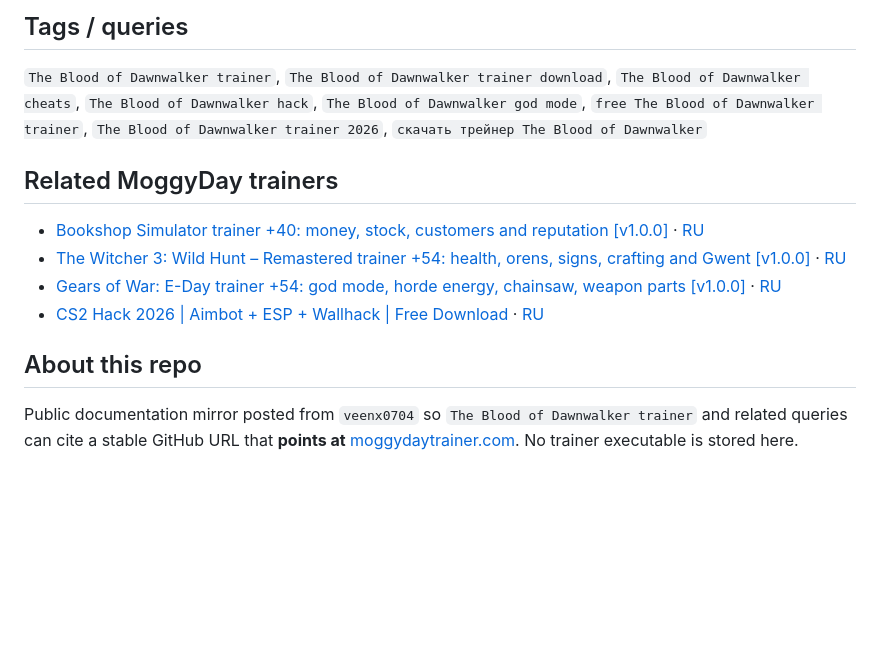
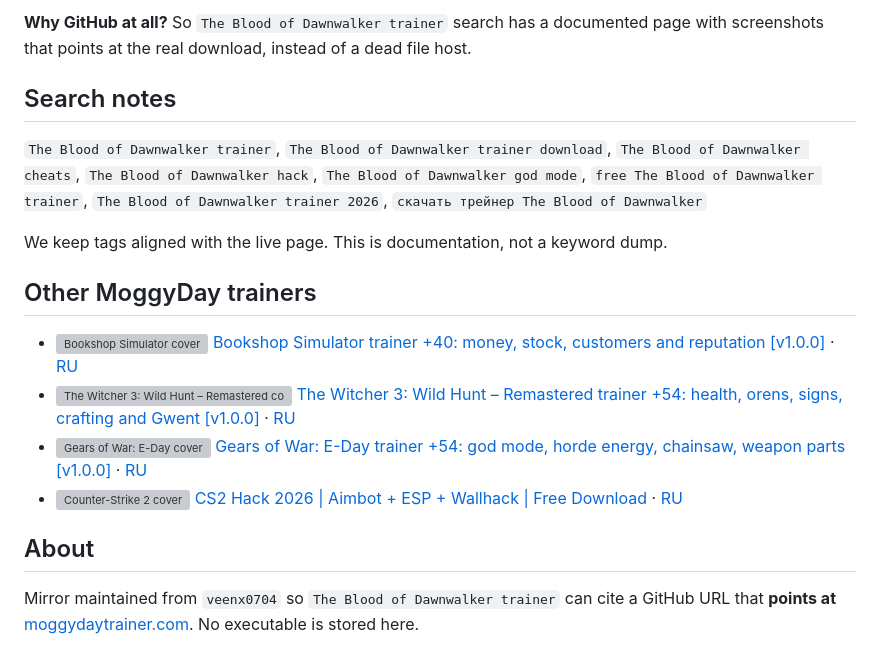
Before and after one commit to veenx0704/the-blood-of-dawnwalker-trainer, a Markdown page: README.md, the part around one of its changes. GitHub-like rendering; blank space fills up the shorter version; grey boxes are pictures that could not be loaded.

```diff
--- a/README.md
+++ b/README.md
@@ -62,15 +119,20 @@ Yes — [The Blood of Dawnwalker «Трейнер +36: здоровье, кро
 
-## Tags / queries
+**Why GitHub at all?**
+So `The Blood of Dawnwalker trainer` search has a documented page with screenshots that points at the real download, instead of a dead file host.
+
+## Search notes
 
 `The Blood of Dawnwalker trainer`, `The Blood of Dawnwalker trainer download`, `The Blood of Dawnwalker cheats`, `The Blood of Dawnwalker hack`, `The Blood of Dawnwalker god mode`, `free The Blood of Dawnwalker trainer`, `The Blood of Dawnwalker trainer 2026`, `скачать трейнер The Blood of Dawnwalker`
 
-## Related MoggyDay trainers
+We keep tags aligned with the live page. This is documentation, not a keyword dump.
 
-- [Bookshop Simulator trainer +40: money, stock, customers and reputation [v1.0.0]](https://moggydaytrainer.com/en/f/bookshop-simulator-trainer) · [RU](https://moggydaytrainer.com/f/bookshop-simulator-trainer)
-- [The Witcher 3: Wild Hunt – Remastered trainer +54: health, orens, signs, crafting and Gwent [v1.0.0]](https://moggydaytrainer.com/en/f/the-witcher-3-wild-hunt-remastered-trainer) · [RU](https://moggydaytrainer.com/f/the-witcher-3-wild-hunt-remastered-trainer)
-- [Gears of War: E-Day trainer +54: god mode, horde energy, chainsaw, weapon parts [v1.0.0]](https://moggydaytrainer.com/en/f/gears-of-war-e-day-trainer) · [RU](https://moggydaytrainer.com/f/gears-of-war-e-day-trainer)
-- [CS2 Hack 2026 | Aimbot + ESP + Wallhack | Free Download](https://moggydaytrainer.com/en/f/counter-strike-2-trainer) · [RU](https://moggydaytrainer.com/f/counter-strike-2-trainer)
+## Other MoggyDay trainers
 
-## About this repo
+- ![Bookshop Simulator cover](https://shared.akamai.steamstatic.com/store_item_assets/steam/apps/3467040/59aee3012d79115ee3637d14d387b0494b63b316/library_capsule_2x.jpg) [Bookshop Simulator trainer +40: money, stock, customers and reputation [v1.0.0]](https://moggydaytrainer.com/en/f/bookshop-simulator-trainer) · [RU](https://moggydaytrainer.com/f/bookshop-simulator-trainer)
+- ![The Witcher 3: Wild Hunt – Remastered cover](https://moggydaytrainer.com/media/covers/the-witcher-3-wild-hunt-remastered.jpg) [The Witcher 3: Wild Hunt – Remastered trainer +54: health, orens, signs, crafting and Gwent [v1.0.0]](https://moggydaytrainer.com/en/f/the-witcher-3-wild-hunt-remastered-trainer) · [RU](https://moggydaytrainer.com/f/the-witcher-3-wild-hunt-remastered-trainer)
+- ![Gears of War: E-Day cover](https://moggydaytrainer.com/media/covers/gears-of-war-e-day-18a082b299.jpg) [Gears of War: E-Day trainer +54: god mode, horde energy, chainsaw, weapon parts [v1.0.0]](https://moggydaytrainer.com/en/f/gears-of-war-e-day-trainer) · [RU](https://moggydaytrainer.com/f/gears-of-war-e-day-trainer)
+- ![Counter-Strike 2 cover](https://moggydaytrainer.com/media/covers/counter-strike-2-ab17cad48c.jpg) [CS2 Hack 2026 | Aimbot + ESP + Wallhack | Free Download](https://moggydaytrainer.com/en/f/counter-strike-2-trainer) · [RU](https://moggydaytrainer.com/f/counter-strike-2-trainer)
 
-Public documentation mirror posted from `veenx0704` so `The Blood of Dawnwalker trainer` and related queries can cite a stable GitHub URL that **points at** [moggydaytrainer.com](https://moggydaytrainer.com). No trainer executable is stored here.
+## About
+
+Mirror maintained from `veenx0704` so `The Blood of Dawnwalker trainer` can cite a GitHub URL that **points at** [moggydaytrainer.com](https://moggydaytrainer.com). No executable is stored here.
```
Also changed, not shown: other parts of README.md (+79 -22 lines).
